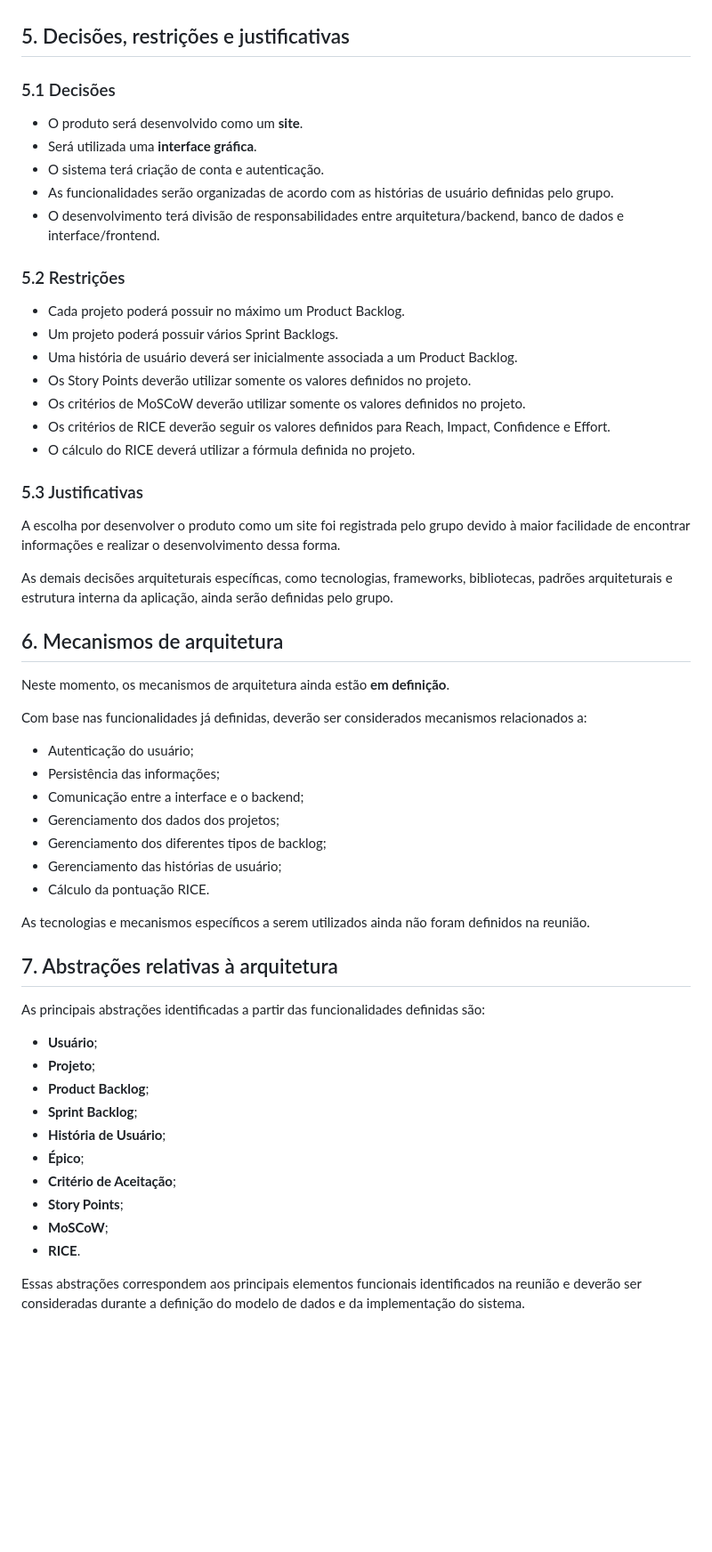
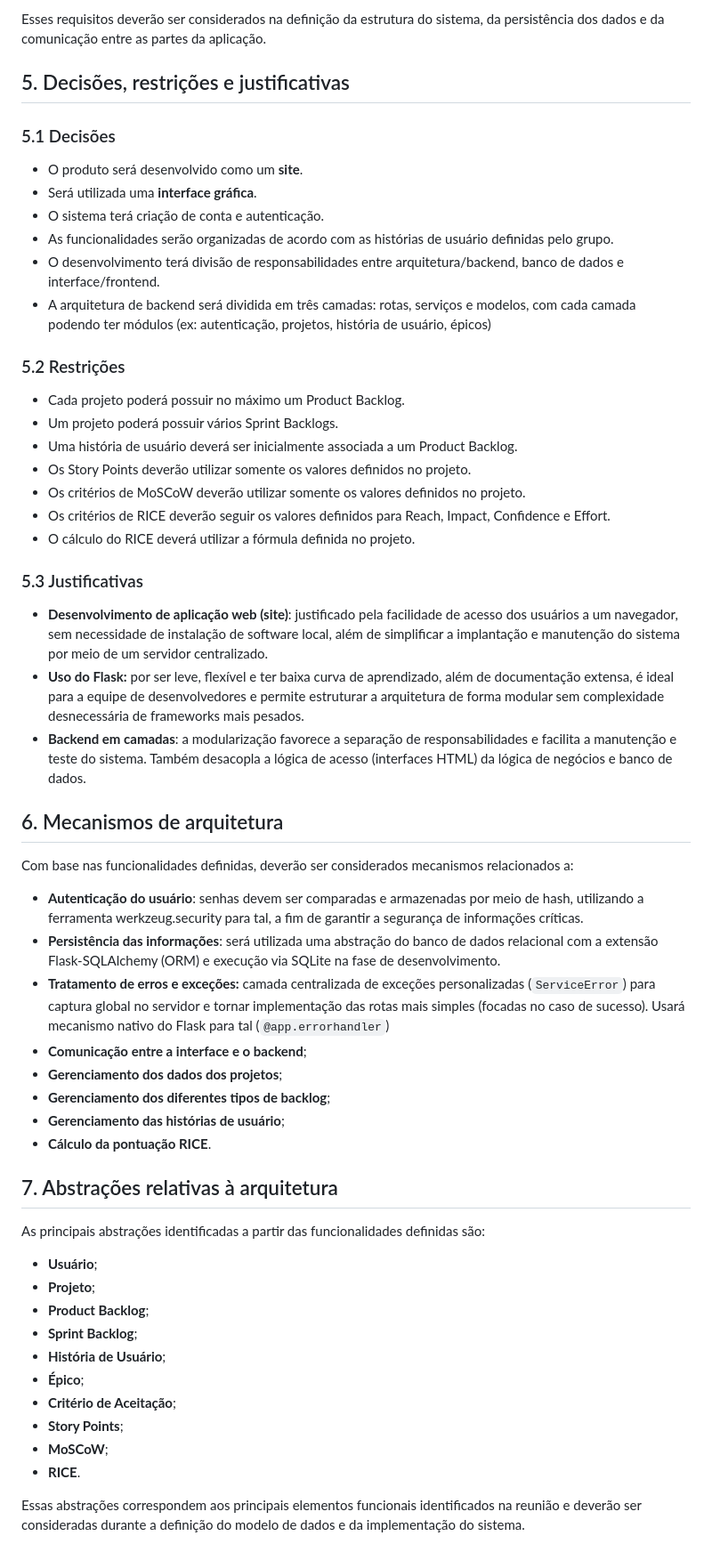
Before and after one commit to guilhermelirar/Trabalho_EngSW, a Markdown page: docs/05-caderno-de-arquitetura.md, the part around one of its changes. Shown at 89% size. GitHub-like rendering; blank space fills up the shorter version.

```diff
--- a/docs/05-caderno-de-arquitetura.md
+++ b/docs/05-caderno-de-arquitetura.md
@@ -81,3 +85,4 @@ Os principais requisitos funcionais que possuem impacto sobre a arquitetura são
+Esses requisitos deverão ser considerados na definição da estrutura do sistema, da persistência dos dados e da comunicação entre as partes da aplicação.
 
 <!-- referencia ou lik para requisitos que devem ser implementados para
     realizar a arquitetura -->
@@ -86,27 +91,30 @@ Os principais requisitos funcionais que possuem impacto sobre a arquitetura são
 
 ### 5.1 Decisões
 
-* O produto será desenvolvido como um **site**.
-* Será utilizada uma **interface gráfica**.
-* O sistema terá criação de conta e autenticação.
-* As funcionalidades serão organizadas de acordo com as histórias de usuário definidas pelo grupo.
-* O desenvolvimento terá divisão de responsabilidades entre arquitetura/backend, banco de dados e interface/frontend.
+- O produto será desenvolvido como um **site**.
+- Será utilizada uma **interface gráfica**.
+- O sistema terá criação de conta e autenticação.
+- As funcionalidades serão organizadas de acordo com as histórias de usuário definidas pelo grupo.
+- O desenvolvimento terá divisão de responsabilidades entre arquitetura/backend, banco de dados e interface/frontend.
+- A arquitetura de backend será dividida em três camadas: rotas, serviços e modelos, com cada camada podendo ter módulos (ex: autenticação, projetos, história de usuário, épicos)
 
 ### 5.2 Restrições
 
-* Cada projeto poderá possuir no máximo um Product Backlog.
-* Um projeto poderá possuir vários Sprint Backlogs.
-* Uma história de usuário deverá ser inicialmente associada a um Product Backlog.
-* Os Story Points deverão utilizar somente os valores definidos no projeto.
-* Os critérios de MoSCoW deverão utilizar somente os valores definidos no projeto.
-* Os critérios de RICE deverão seguir os valores definidos para Reach, Impact, Confidence e Effort.
-* O cálculo do RICE deverá utilizar a fórmula definida no projeto.
+- Cada projeto poderá possuir no máximo um Product Backlog.
+- Um projeto poderá possuir vários Sprint Backlogs.
+- Uma história de usuário deverá ser inicialmente associada a um Product Backlog.
+- Os Story Points deverão utilizar somente os valores definidos no projeto.
+- Os critérios de MoSCoW deverão utilizar somente os valores definidos no projeto.
+- Os critérios de RICE deverão seguir os valores definidos para Reach, Impact, Confidence e Effort.
+- O cálculo do RICE deverá utilizar a fórmula definida no projeto.
 
 ### 5.3 Justificativas
 
-A escolha por desenvolver o produto como um site foi registrada pelo grupo devido à maior facilidade de encontrar informações e realizar o desenvolvimento dessa forma.
-
-As demais decisões arquiteturais específicas, como tecnologias, frameworks, bibliotecas, padrões arquiteturais e estrutura interna da aplicação, ainda serão definidas pelo grupo.
+- **Desenvolvimento de aplicação web (site)**: justificado pela facilidade
+  de acesso dos usuários a um navegador, sem necessidade de instalação de
+  software local, além de simplificar a implantação e manutenção do sistema por meio de um servidor centralizado.
+- **Uso do Flask:** por ser leve, flexível e ter baixa curva de aprendizado, além de documentação extensa, é ideal para a equipe de desenvolvedores e permite estruturar a arquitetura de forma modular sem complexidade desnecessária de frameworks mais pesados.
+- **Backend em camadas**: a modularização favorece a separação de responsabilidades e facilita a manutenção e teste do sistema. Também desacopla a lógica de acesso (interfaces HTML) da lógica de negócios e banco de dados.
 
 <!-- decisoes a respeito de abordagens de arquiteutra e as restrições colocadas;
      decisao/constraint e justificativa em bullet points; pode ter lista de dos
@@ -114,34 +122,31 @@ As demais decisões arquiteturais específicas, como tecnologias, frameworks, bi
 
 ## 6. Mecanismos de arquitetura
 
-Neste momento, os mecanismos de arquitetura ainda estão **em definição**.
+Com base nas funcionalidades definidas, deverão ser considerados mecanismos relacionados a:
 
-Com base nas funcionalidades já definidas, deverão ser considerados mecanismos relacionados a:
-
-* Autenticação do usuário;
-* Persistência das informações;
-* Comunicação entre a interface e o backend;
-* Gerenciamento dos dados dos projetos;
-* Gerenciamento dos diferentes tipos de backlog;
-* Gerenciamento das histórias de usuário;
-* Cálculo da pontuação RICE.
-
-As tecnologias e mecanismos específicos a serem utilizados ainda não foram definidos na reunião.
+- **Autenticação do usuário**: senhas devem ser comparadas e armazenadas por meio de hash, utilizando a ferramenta werkzeug.security para tal, a fim de garantir a segurança de informações críticas.
+- **Persistência das informações**: será utilizada uma abstração do banco de dados relacional com a extensão Flask-SQLAlchemy (ORM) e execução via SQLite na fase de desenvolvimento.
+- **Tratamento de erros e exceções:** camada centralizada de exceções personalizadas (`ServiceError`) para captura global no servidor e tornar implementação das rotas mais simples (focadas no caso de sucesso). Usará mecanismo nativo do Flask para tal (`@app.errorhandler`)
+- **Comunicação entre a interface e o backend**;
+- **Gerenciamento dos dados dos projetos**;
+- **Gerenciamento dos diferentes tipos de backlog**;
+- **Gerenciamento das histórias de usuário**;
+- **Cálculo da pontuação RICE**.
 
 ## 7. Abstrações relativas à arquitetura
 
 As principais abstrações identificadas a partir das funcionalidades definidas são:
 
-* **Usuário**;
-* **Projeto**;
-* **Product Backlog**;
-* **Sprint Backlog**;
-* **História de Usuário**;
-* **Épico**;
-* **Critério de Aceitação**;
-* **Story Points**;
-* **MoSCoW**;
-* **RICE**.
+- **Usuário**;
+- **Projeto**;
+- **Product Backlog**;
+- **Sprint Backlog**;
+- **História de Usuário**;
+- **Épico**;
+- **Critério de Aceitação**;
+- **Story Points**;
+- **MoSCoW**;
+- **RICE**.
 
 Essas abstrações correspondem aos principais elementos funcionais identificados na reunião e deverão ser consideradas durante a definição do modelo de dados e da implementação do sistema.
 
```
Also changed, not shown: other parts of docs/05-caderno-de-arquitetura.md (+73 -48 lines).
